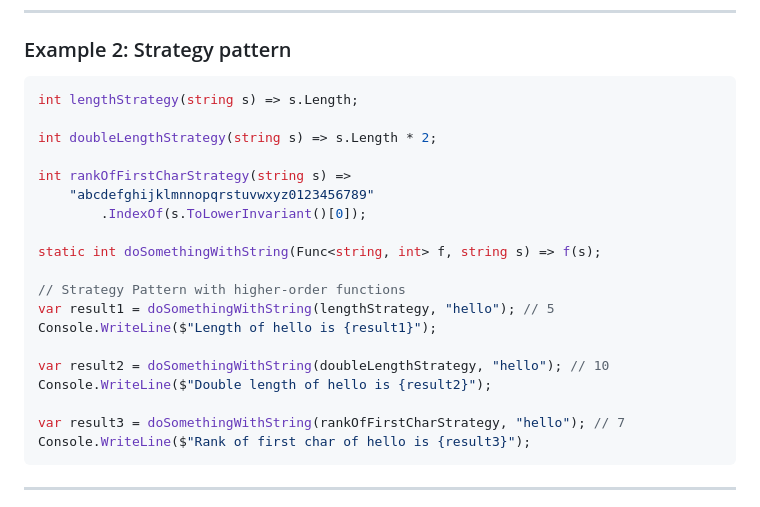
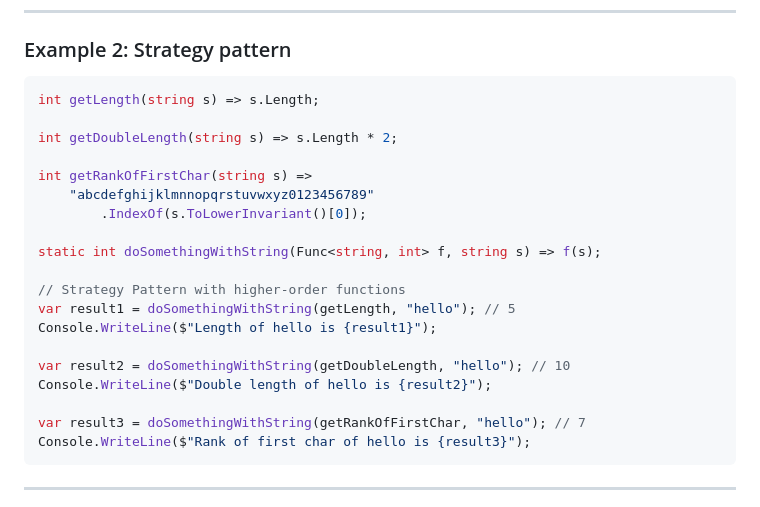
Before and after one commit to fabiolune/fp-for-csharp-devs, a Markdown page: src/main.md, the part around the change. GitHub-like rendering.

Commit message:
refactor: rename strategy functions for clarity and consistency

````diff
--- a/src/main.md
+++ b/src/main.md
@@ -243,24 +243,24 @@ Console.WriteLine($"Is 3 odd? {isOdd(3)}"); // true
 ### Example 2: Strategy pattern
 
 ```C#
-int lengthStrategy(string s) => s.Length;
+int getLength(string s) => s.Length;
 
-int doubleLengthStrategy(string s) => s.Length * 2;
+int getDoubleLength(string s) => s.Length * 2;
 
-int rankOfFirstCharStrategy(string s) =>
+int getRankOfFirstChar(string s) =>
     "abcdefghijklmnnopqrstuvwxyz0123456789"
         .IndexOf(s.ToLowerInvariant()[0]);
 
 static int doSomethingWithString(Func<string, int> f, string s) => f(s);
 
 // Strategy Pattern with higher-order functions
-var result1 = doSomethingWithString(lengthStrategy, "hello"); // 5
+var result1 = doSomethingWithString(getLength, "hello"); // 5
 Console.WriteLine($"Length of hello is {result1}");
 
-var result2 = doSomethingWithString(doubleLengthStrategy, "hello"); // 10
+var result2 = doSomethingWithString(getDoubleLength, "hello"); // 10
 Console.WriteLine($"Double length of hello is {result2}");
 
-var result3 = doSomethingWithString(rankOfFirstCharStrategy, "hello"); // 7
+var result3 = doSomethingWithString(getRankOfFirstChar, "hello"); // 7
 Console.WriteLine($"Rank of first char of hello is {result3}");
 ```
 
````
